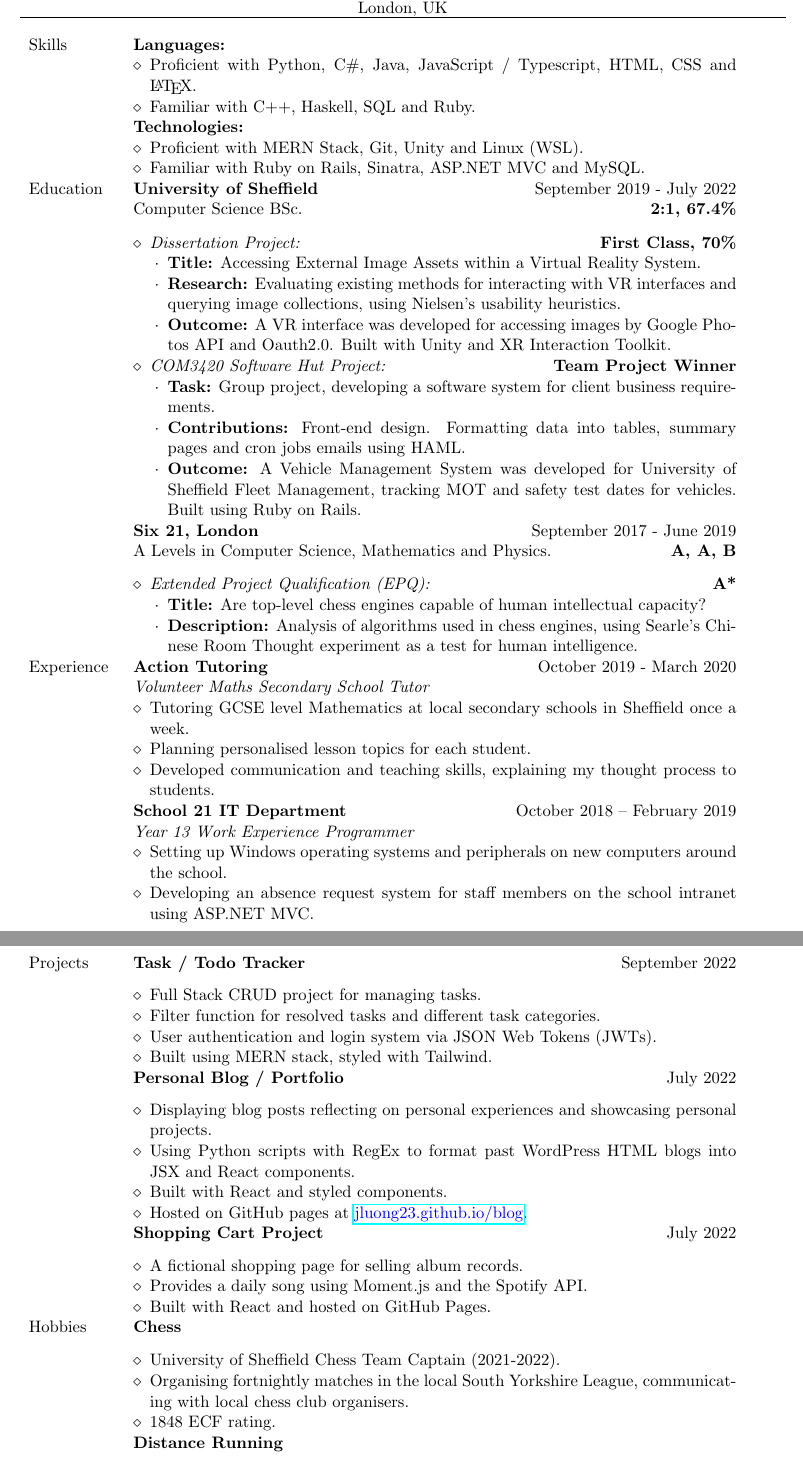
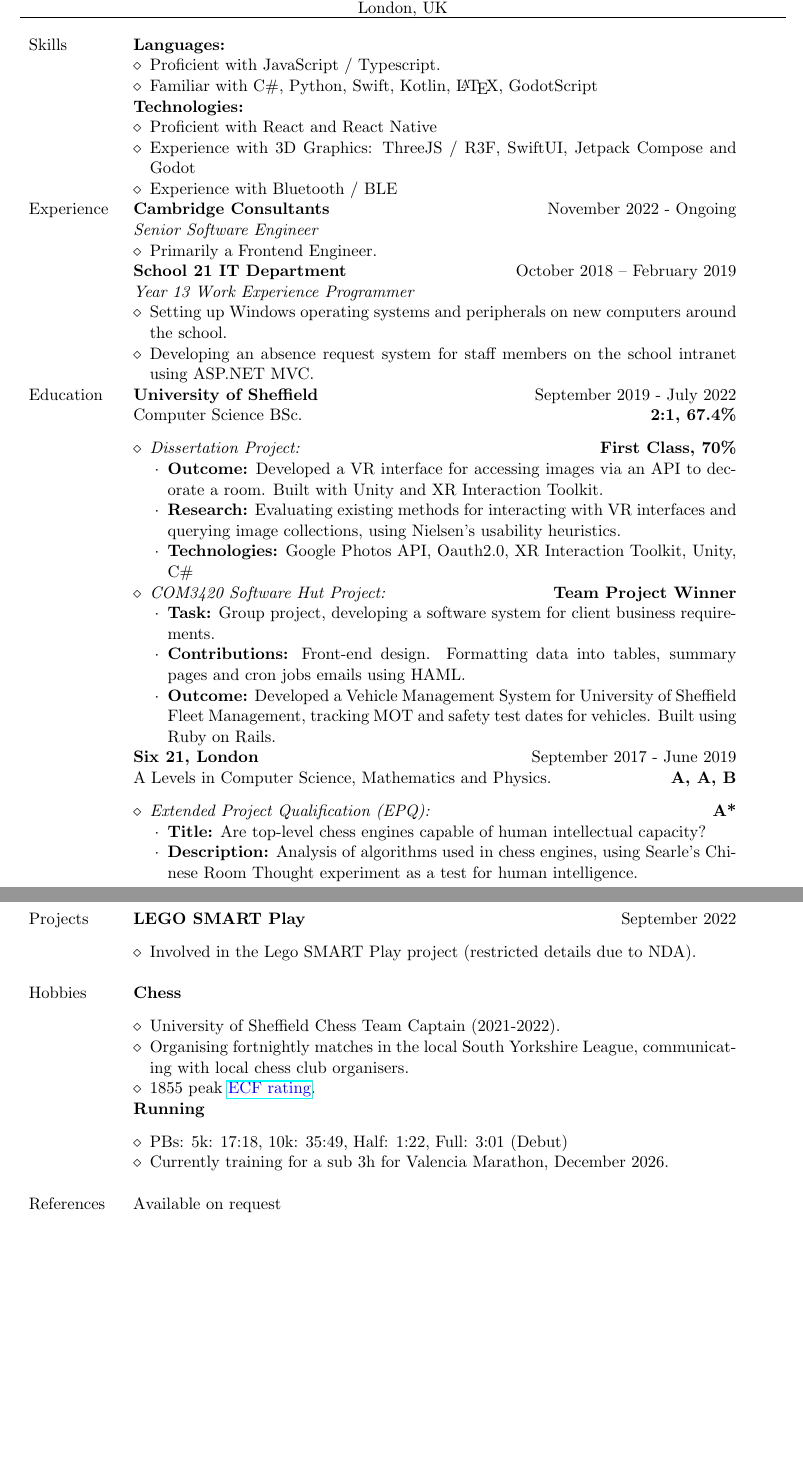
Before and after one commit to jluong23/cv, a LaTeX document (long.tex): two parts of pages 1 and 2 of 2, joined at a grey line, cut so that both start at the same text, the shorter picture padded with empty space. Compiled offline with pdfLaTeX.

Commit message:
add cc experience

```diff
--- a/long.tex
+++ b/long.tex
@@ -27,17 +27,35 @@
 		\textbf{Languages:}
 	    \begin{itemize}
     		\renewcommand{\labelitemi}{$\diamond$}
-    			\item Proficient with Python, C\#, Java, JavaScript / Typescript, HTML, CSS and \LaTeX.
-    			\item Familiar with C++, Haskell, SQL and Ruby.
+    			\item Proficient with JavaScript / Typescript.
+    			\item Familiar with C\#, Python, Swift, Kotlin, \LaTeX, GodotScript
 		\end{itemize} \\ &
 
 		\textbf{Technologies:}
 	    \begin{itemize}
     		\renewcommand{\labelitemi}{$\diamond$}
-    			\item Proficient with MERN Stack, Git, Unity and Linux (WSL).
-    			\item Familiar with Ruby on Rails, Sinatra, ASP.NET MVC and MySQL.
+			    \item Proficient with React and React Native
+    			\item Experience with 3D Graphics: ThreeJS / R3F, SwiftUI, Jetpack Compose and Godot
+    			\item Experience with Bluetooth / BLE
 		\end{itemize} \\
-	{Education} &
+
+	{Experience} &
+		\textbf{Cambridge Consultants}  \hfill November 2022 - Ongoing \\ &
+		\textit{Senior Software Engineer}
+		\begin{itemize}
+			\renewcommand{\labelitemi}{$\diamond$}
+			\item Primarily a Frontend Engineer.
+		\end{itemize} \\ &
+
+    	\textbf{School 21 IT Department}  \hfill October 2018 – February 2019 \\ &
+		\textit{Year 13 Work Experience Programmer}
+		\begin{itemize}
+			\renewcommand{\labelitemi}{$\diamond$}
+			\item Setting up Windows operating systems and peripherals on new computers around the school.
+			\item Developing an absence request system for staff members on the school intranet using ASP.NET MVC.
+		\end{itemize} \\
+
+		{Education} &
 
 		\textbf{University of Sheffield} \hfill September 2019 - July 2022 \\ &
 		Computer Science BSc. \hfill \textbf{2:1, 67.4\%}  \\ &
@@ -47,18 +65,19 @@
         	    \item \textit{Dissertation Project:} \hfill \textbf{First Class, 70\%}
         	    \begin{itemize}
     				\renewcommand{\labelitemii}{$\cdot$}
-        			\item \textbf{Title:} Accessing External Image Assets within a Virtual Reality System.
+
+        			\item \textbf{Outcome:} Developed a VR interface for accessing images via an API to decorate a room.
+					Built with Unity and XR Interaction Toolkit.
 					\item \textbf{Research:} Evaluating existing methods for interacting with VR interfaces and
 					querying image collections, using Nielsen's usability heuristics.
-        			\item \textbf{Outcome:} A VR interface was developed for accessing images by Google Photos API and Oauth2.0.
-					Built with Unity and XR Interaction Toolkit.
+					\item \textbf{Technologies:} Google Photos API, Oauth2.0, XR Interaction Toolkit, Unity, C\#
 			    \end{itemize}
 	        	\item \textit{COM3420 Software Hut Project:} \hfill \textbf{Team Project Winner}
         	    \begin{itemize}
     				\renewcommand{\labelitemii}{$\cdot$}
         			\item \textbf{Task:} Group project, developing a software system for client business requirements.
 					\item \textbf{Contributions:} Front-end design. Formatting data into tables, summary pages and cron jobs emails using HAML.
-        			\item \textbf{Outcome:} A Vehicle Management System was developed for University of Sheffield Fleet Management, tracking MOT and safety test
+        			\item \textbf{Outcome:} Developed a Vehicle Management System for University of Sheffield Fleet Management, tracking MOT and safety test
 					dates for vehicles. Built using Ruby on Rails.
 
 		        \end{itemize}
@@ -76,23 +95,6 @@
         			\item \textbf{Description:} Analysis of algorithms used in chess engines, using Searle's Chinese Room Thought experiment as a test for human intelligence.
 			    \end{itemize}
 		\end{itemize} \\
-	{Experience} &
-		\textbf{Action Tutoring}  \hfill October 2019 - March 2020 \\ &
-		\textit{Volunteer Maths Secondary School Tutor}
-		\begin{itemize}
-			\renewcommand{\labelitemi}{$\diamond$}
-			\item Tutoring GCSE level Mathematics at local secondary schools in Sheffield once a week.
-			\item Planning personalised lesson topics for each student.
-			\item Developed communication and teaching skills, explaining my thought process to students.
-		\end{itemize} \\ &
-
-    	\textbf{School 21 IT Department}  \hfill October 2018 – February 2019 \\ &
-		\textit{Year 13 Work Experience Programmer}
-		\begin{itemize}
-			\renewcommand{\labelitemi}{$\diamond$}
-			\item Setting up Windows operating systems and peripherals on new computers around the school.
-			\item Developing an absence request system for staff members on the school intranet using ASP.NET MVC.
-		\end{itemize} \\
 
 \end{tabular}
 \end{minipage}
@@ -104,32 +106,13 @@
     \begin{tabular}[t]{p{2cm} p{14cm}}
     	{Projects} &
 
-		\textbf{Task / Todo Tracker}  \hfill September 2022 \\ &
+		\textbf{LEGO SMART Play}  \hfill September 2022 \\ &
 		\begin{itemize}
 			\renewcommand{\labelitemi}{$\diamond$}
-			\item Full Stack CRUD project for managing tasks.
-			\item Filter function for resolved tasks and different task categories.
-			\item User authentication and login system via JSON Web Tokens (JWTs).
-			\item Built using MERN stack, styled with Tailwind.
+			\item Involved in the Lego SMART Play project (restricted details due to NDA).
 		\end{itemize} \\ &
 
-		\textbf{Personal Blog / Portfolio}  \hfill July 2022 \\ &
-		\begin{itemize}
-			\renewcommand{\labelitemi}{$\diamond$}
-			\item Displaying blog posts reflecting on personal experiences and showcasing personal projects.
-			\item Using Python scripts with RegEx to format past WordPress HTML blogs into JSX and React components.
-			\item Built with React and styled components.
-			\item Hosted on GitHub pages at \href{https://jluong23.github.io/blog}{\color{Blue}{jluong23.github.io/blog}}.
-		\end{itemize} \\ &
-
-		\textbf{Shopping Cart Project}  \hfill July 2022 \\ &
-		\begin{itemize}
-			\renewcommand{\labelitemi}{$\diamond$}
-			\item A fictional shopping page for selling album records.
-			\item Provides a daily song using Moment.js and the Spotify API.
-			\item Built with React and hosted on GitHub Pages.
-		\end{itemize} \\
-
+		\\
 
 	    {Hobbies} &
         \textbf{Chess} \\ &
@@ -137,8 +120,10 @@
 			\renewcommand{\labelitemi}{$\diamond$}
 			\item University of Sheffield Chess Team Captain (2021-2022).
 			\item Organising fortnightly matches in the local South Yorkshire League, communicating with local chess club organisers.
-			\item 1848 ECF rating.
+			\item 1855 peak \href{https://rating.englishchess.org.uk/players/games?domain=S&year=ALL&show_games=on&show_ratings=on&ECF_code=343167J}{\color{Blue}{ECF rating}}.
 		\end{itemize} \\ &
-		\textbf{Distance Running} \\ &
+		\textbf{Running} \\ &
 		\begin{itemize}
 			\renewcommand{\labelitemi}{$\diamond$}
+			\item PBs: 5k: 17:18, 10k: 35:49, Half: 1:22, Full: 3:01 (Debut)
+			\item Currently training for a sub 3h for Valencia Marathon, December 2026.
@@ -156,3 +132,4 @@
 		\\
 
 	{References} &
+		Available on request
```
Also changed, not shown: README.md, long.pdf, long.tex (19 more changed lines), 1 other file.
